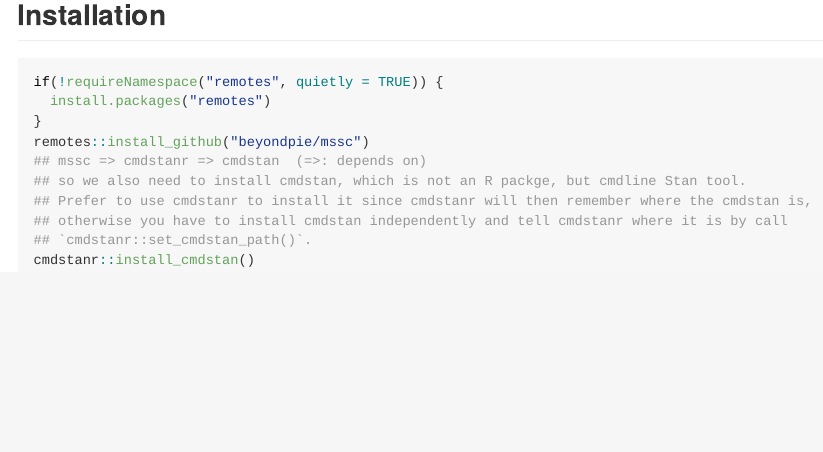
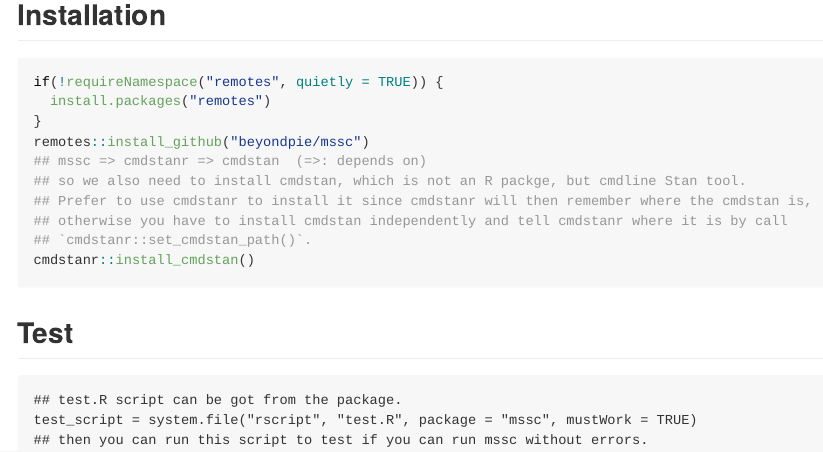
Before and after one commit to beyondpie/mssc, an R Markdown document (README.Rmd): the page in a window 1100 px wide, from 260 px down. Rendered offline with R 4.5, knitr and Pandoc, with nearby package versions.

Commit message:
update readme

````diff
--- a/README.Rmd
+++ b/README.Rmd
@@ -40,3 +40,10 @@
 ## `cmdstanr::set_cmdstan_path()`.
 cmdstanr::install_cmdstan()
 ```
+
+## Test
+```
+## test.R script can be got from the package.
+test_script = system.file("rscript", "test.R", package = "mssc", mustWork = TRUE)
+## then you can run this script to test if you can run mssc without errors.
+```
````
Also changed, not shown: README.md.
